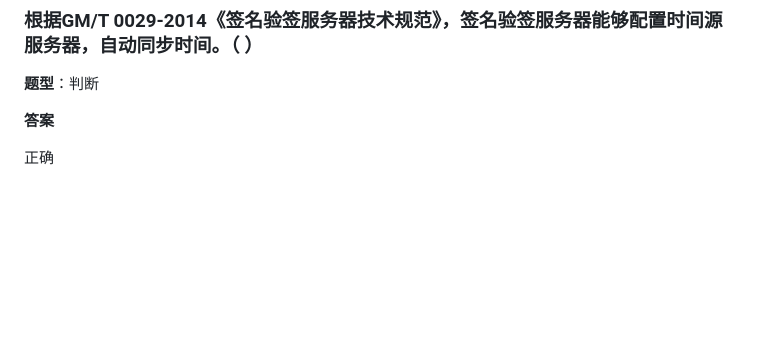
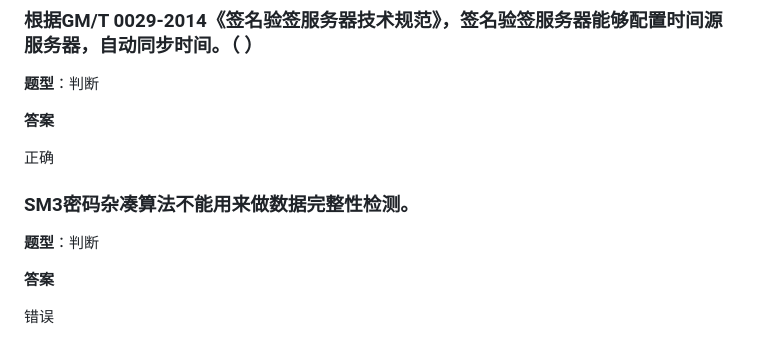
Before and after one commit to sijie52/question-bank, a Markdown page: questions.md, the part around the change. Rendered like a GitHub page; blank space fills up the shorter version.

Commit message:
新增 1 道判断题（SM3用于数据完整性检测）

```diff
--- a/questions.md
+++ b/questions.md
@@ -2813,3 +2813,10 @@ A
 **答案**
 
 正确
+### SM3密码杂凑算法不能用来做数据完整性检测。
+
+**题型**：判断
+
+**答案**
+
+错误
```
